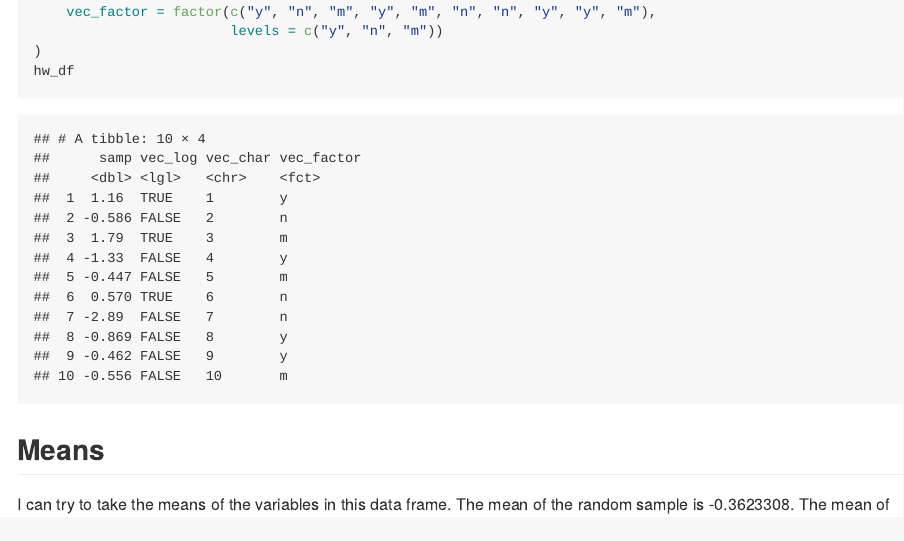
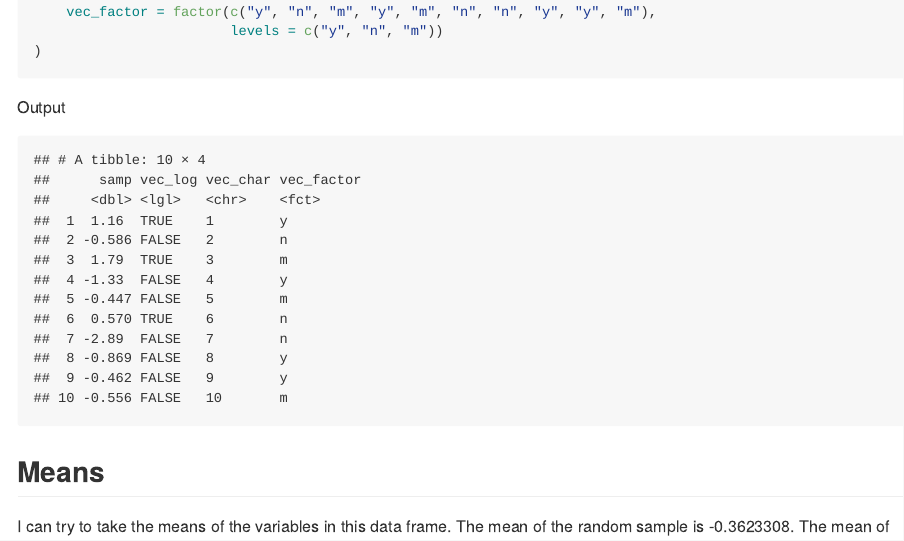
Before and after one commit to mofouda/p8105_hw1_mff2137, an R Markdown document (p8105_hw1_mff2137.Rmd): the page in a window 1100 px wide, from 1790 px down. The pictures show the output file p8105_hw1_mff2137.md that the author committed with the source, drawn offline in the style of GitHub.

Commit message:
title "Output" added to dataframe

````diff
--- a/p8105_hw1_mff2137.Rmd
+++ b/p8105_hw1_mff2137.Rmd
@@ -57,6 +57,10 @@ hw_df <- tibble(
     vec_factor = factor(c("y", "n", "m", "y", "m", "n", "n", "y", "y", "m"),
                         levels = c("y", "n", "m"))
 )
+```
+
+Output
+```{r chunk_output, echo = FALSE}
 hw_df
 ```
 
````
Also changed, not shown: p8105_hw1_mff2137.md.
